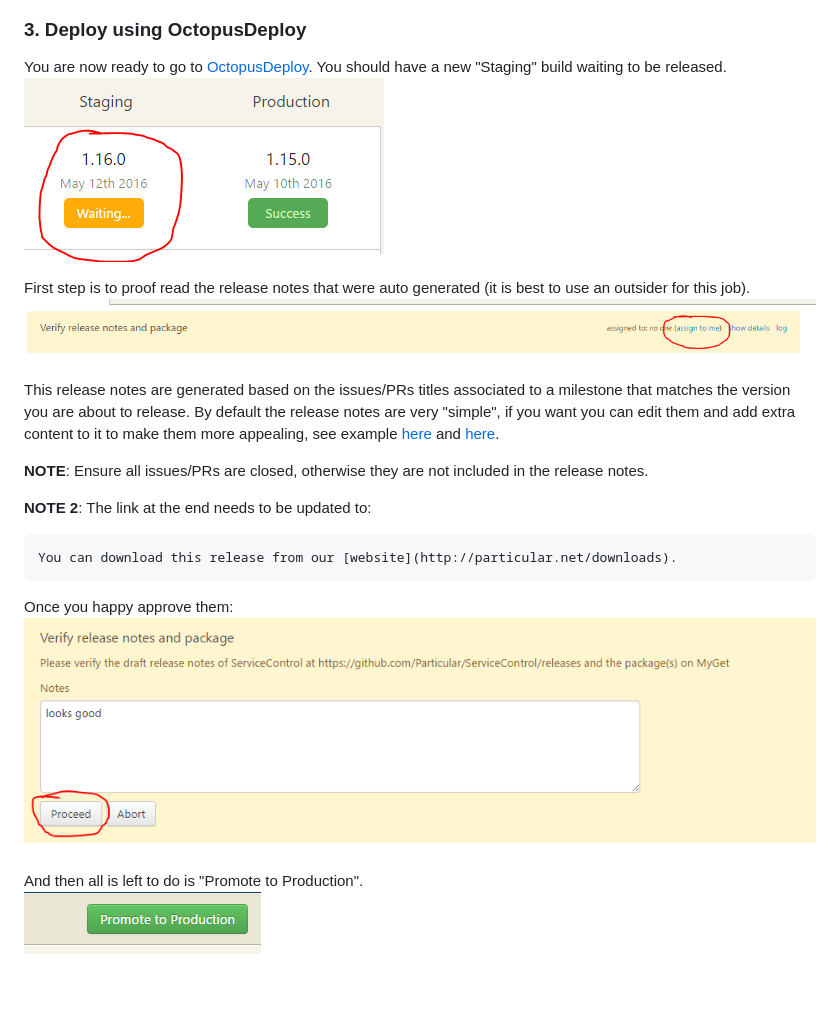
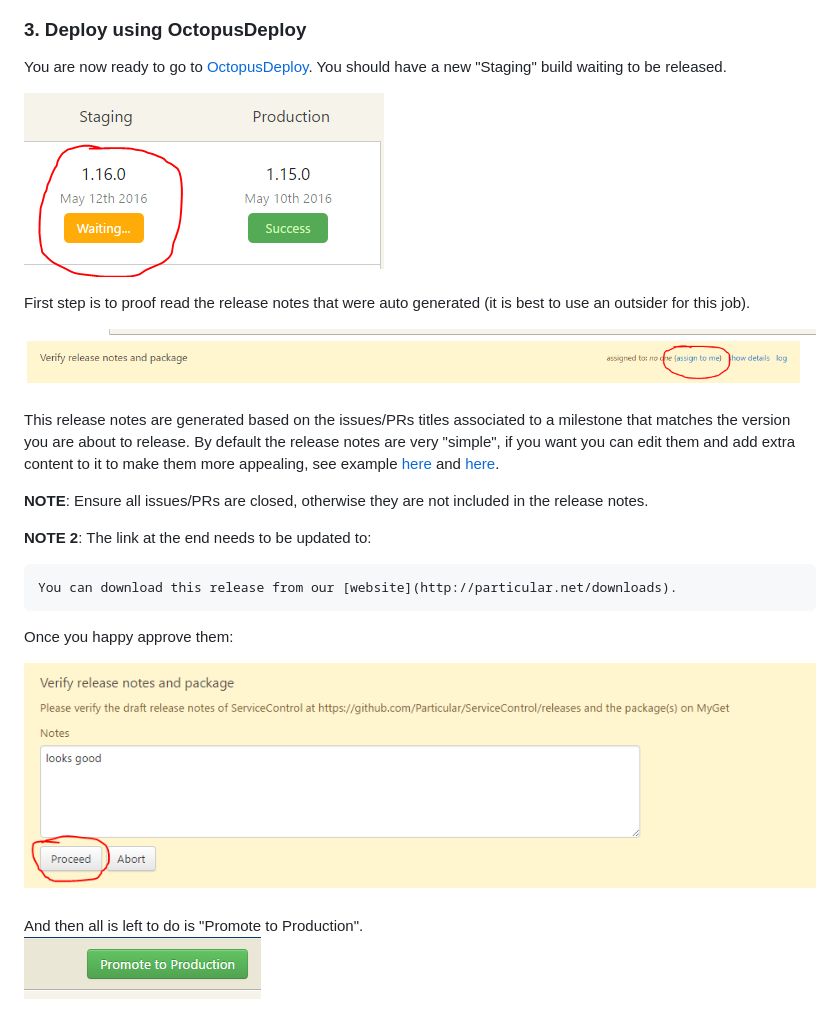
Before and after one commit to Particular/ServicePulse, a Markdown page: docs/releasing.md, the part around one of its changes. GitHub-like rendering; blank space fills up the shorter version.

````diff
--- a/docs/releasing.md
+++ b/docs/releasing.md
@@ -14,10 +16,12 @@ Once you have your change merged into `master` (AVOID BUNDLING CHANGES, RELEASE
 ### 3. Deploy using OctopusDeploy
 You are now ready to go to [OctopusDeploy](http://deploy.particular.net/app#/projects/servicepulse).
 You should have a new "Staging" build waiting to be released.
-![Octopus_staging](Octopus_staging.PNG)
+
+![Octopus_staging](octopus-staging.png)
 
 First step is to proof read the release notes that were auto generated (it is best to use an outsider for this job).
-![Octopus assign to me](Octopus%20assign%20to%20me.PNG)
+
+![Octopus assign to me](octopus-assign-to-me.png)
 
 This release notes are generated based on the issues/PRs titles associated to a milestone that matches the version you are about to release.
 By default the release notes are very "simple", if you want you can edit them and add extra content to it to make them more appealing, see example [here](https://github.com/Particular/ServiceControl/releases/tag/1.10.0) and [here](https://github.com/Particular/ServicePulse/releases/tag/1.2.0).
@@ -31,7 +35,8 @@ You can download this release from our [website](http://particular.net/downloads
 ```
 
 Once you happy approve them:
-![looks good](looks%20good.PNG)
+
+![looks good](looks-good.png)
 
 And then all is left to do is "Promote to Production".
-![promote to prod](promote%20to%20prod.PNG)
+![promote to prod](promote-to-prod.png)
````
Also changed, not shown: other parts of docs/releasing.md (+4 -2 lines), ISSUE_TEMPLATE.md (added, +8 -0 lines), docs/looks-good.png (renamed from docs/looks good.PNG), docs/octopus-assign-to-me.png (renamed from docs/Octopus assign to me.PNG), docs/octopus-staging.png (renamed from docs/Octopus_staging.PNG), docs/promote-to-prod.png (renamed from docs/promote to prod.PNG).
